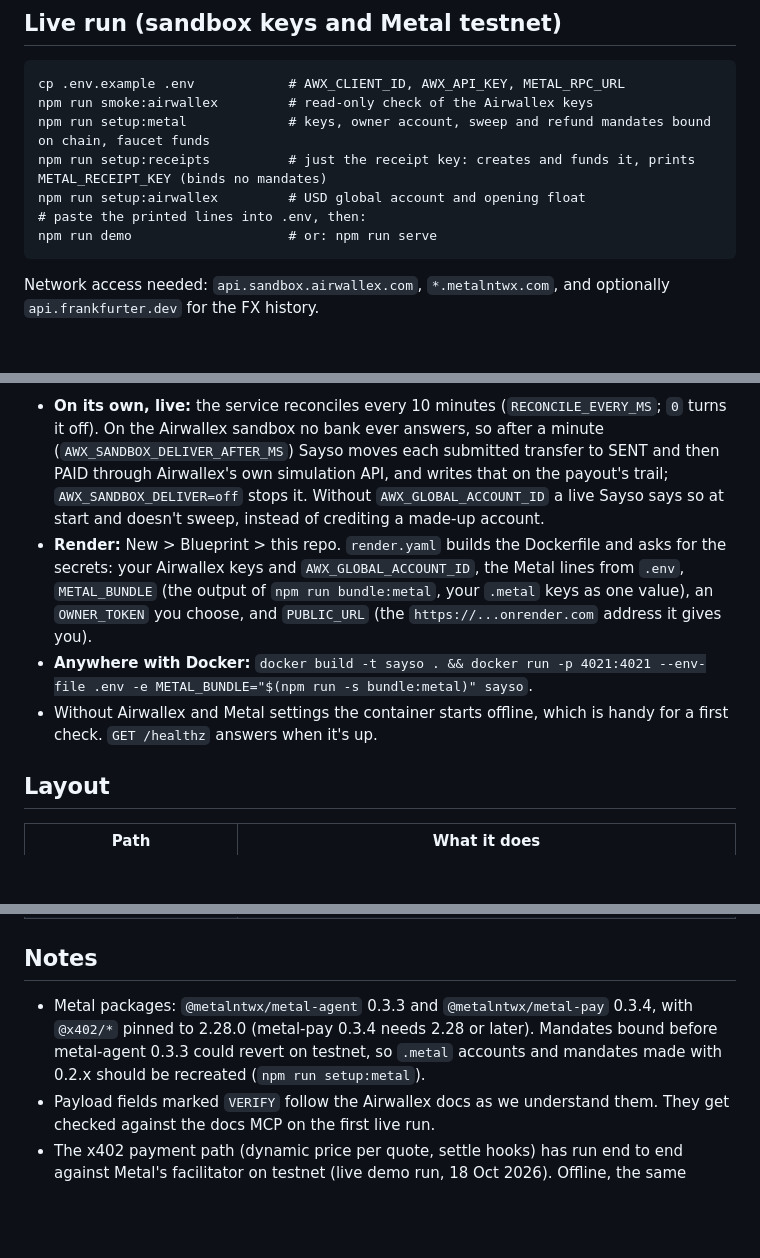
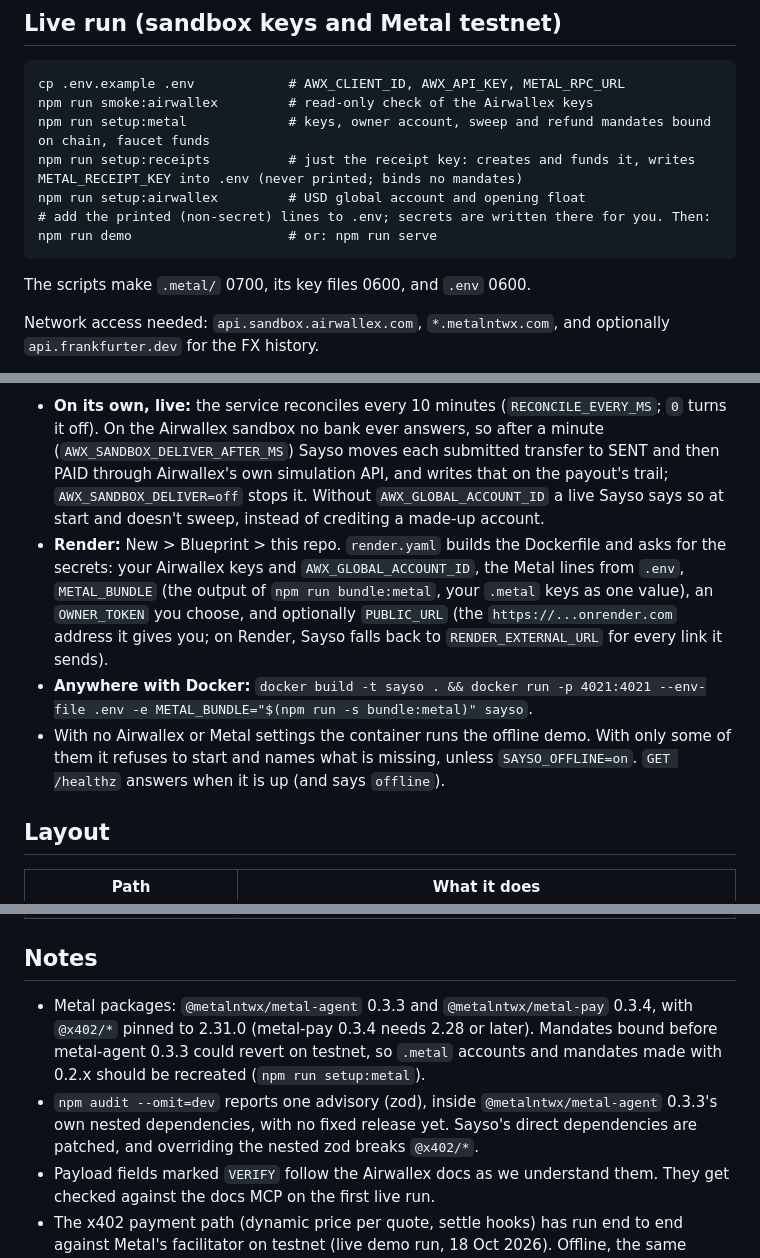
Before and after one commit to nice-bills/Sayso, a Markdown page: README.md, 3 parts joined by grey strips. GitHub-like rendering; blank space fills up the shorter version.

Commit message:
Docs: tool tables, signed batches, setup and start behaviour, versions and counts match the code
Co-Authored-By: Claude Opus 5.5 <noreply@anthropic.com>

````diff
--- a/README.md
+++ b/README.md
@@ -132,11 +134,13 @@ Agents sign themselves up through [auth.md](https://github.com/workos/auth.md):
 cp .env.example .env            # AWX_CLIENT_ID, AWX_API_KEY, METAL_RPC_URL
 npm run smoke:airwallex         # read-only check of the Airwallex keys
 npm run setup:metal             # keys, owner account, sweep and refund mandates bound on chain, faucet funds
-npm run setup:receipts          # just the receipt key: creates and funds it, prints METAL_RECEIPT_KEY (binds no mandates)
+npm run setup:receipts          # just the receipt key: creates and funds it, writes METAL_RECEIPT_KEY into .env (never printed; binds no mandates)
 npm run setup:airwallex         # USD global account and opening float
-# paste the printed lines into .env, then:
+# add the printed (non-secret) lines to .env; secrets are written there for you. Then:
 npm run demo                    # or: npm run serve
 ```
+
+The scripts make `.metal/` 0700, its key files 0600, and `.env` 0600.
 
 Network access needed: `api.sandbox.airwallex.com`, `*.metalntwx.com`, and optionally `api.frankfurter.dev` for the FX history.
 
@@ -151,9 +155,9 @@ What the live sandbox taught us, now handled in code: FX rates come back in mark
 Claude.ai, ChatGPT, approval links on a phone and Airwallex webhooks need Sayso on a public HTTPS address. It's one long-running Node service, so it fits Render, Fly or Railway (not serverless).
 
 - **On its own, live:** the service reconciles every 10 minutes (`RECONCILE_EVERY_MS`; `0` turns it off). On the Airwallex sandbox no bank ever answers, so after a minute (`AWX_SANDBOX_DELIVER_AFTER_MS`) Sayso moves each submitted transfer to SENT and then PAID through Airwallex's own simulation API, and writes that on the payout's trail; `AWX_SANDBOX_DELIVER=off` stops it. Without `AWX_GLOBAL_ACCOUNT_ID` a live Sayso says so at start and doesn't sweep, instead of crediting a made-up account.
-- **Render:** New > Blueprint > this repo. `render.yaml` builds the Dockerfile and asks for the secrets: your Airwallex keys and `AWX_GLOBAL_ACCOUNT_ID`, the Metal lines from `.env`, `METAL_BUNDLE` (the output of `npm run bundle:metal`, your `.metal` keys as one value), an `OWNER_TOKEN` you choose, and `PUBLIC_URL` (the `https://...onrender.com` address it gives you).
+- **Render:** New > Blueprint > this repo. `render.yaml` builds the Dockerfile and asks for the secrets: your Airwallex keys and `AWX_GLOBAL_ACCOUNT_ID`, the Metal lines from `.env`, `METAL_BUNDLE` (the output of `npm run bundle:metal`, your `.metal` keys as one value), an `OWNER_TOKEN` you choose, and optionally `PUBLIC_URL` (the `https://...onrender.com` address it gives you; on Render, Sayso falls back to `RENDER_EXTERNAL_URL` for every link it sends).
 - **Anywhere with Docker:** `docker build -t sayso . && docker run -p 4021:4021 --env-file .env -e METAL_BUNDLE="$(npm run -s bundle:metal)" sayso`.
-- Without Airwallex and Metal settings the container starts offline, which is handy for a first check. `GET /healthz` answers when it's up.
+- With no Airwallex or Metal settings the container runs the offline demo. With only some of them it refuses to start and names what is missing, unless `SAYSO_OFFLINE=on`. `GET /healthz` answers when it is up (and says `offline`).
 
 ## Layout
 
@@ -178,7 +182,8 @@ Claude.ai, ChatGPT, approval links on a phone and Airwallex webhooks need Sayso
 
 ## Notes
 
-- Metal packages: `@metalntwx/metal-agent` 0.3.3 and `@metalntwx/metal-pay` 0.3.4, with `@x402/*` pinned to 2.28.0 (metal-pay 0.3.4 needs 2.28 or later). Mandates bound before metal-agent 0.3.3 could revert on testnet, so `.metal` accounts and mandates made with 0.2.x should be recreated (`npm run setup:metal`).
+- Metal packages: `@metalntwx/metal-agent` 0.3.3 and `@metalntwx/metal-pay` 0.3.4, with `@x402/*` pinned to 2.31.0 (metal-pay 0.3.4 needs 2.28 or later). Mandates bound before metal-agent 0.3.3 could revert on testnet, so `.metal` accounts and mandates made with 0.2.x should be recreated (`npm run setup:metal`).
+- `npm audit --omit=dev` reports one advisory (zod), inside `@metalntwx/metal-agent` 0.3.3's own nested dependencies, with no fixed release yet. Sayso's direct dependencies are patched, and overriding the nested zod breaks `@x402/*`.
 - Payload fields marked `VERIFY` follow the Airwallex docs as we understand them. They get checked against the docs MCP on the first live run.
 - The x402 payment path (dynamic price per quote, settle hooks) has run end to end against Metal's facilitator on testnet (live demo run, 18 Oct 2026). Offline, the same routes run with simulated payments.
 - Receipt and dispute anchors have run live on testnet (for example [0x0027d076…1cca](https://testnet.metalntwx.com/tx/0x0027d07614f64ccd007d05b426f84e5fa4f0d60a81b17842bd605061232a1cca)).
````
Also changed, not shown: other parts of README.md (+5 -3 lines), docs/BASE44-INTEGRATION.md (+1 -1 lines), docs/SUBMISSION.md (+1 -1 lines).
